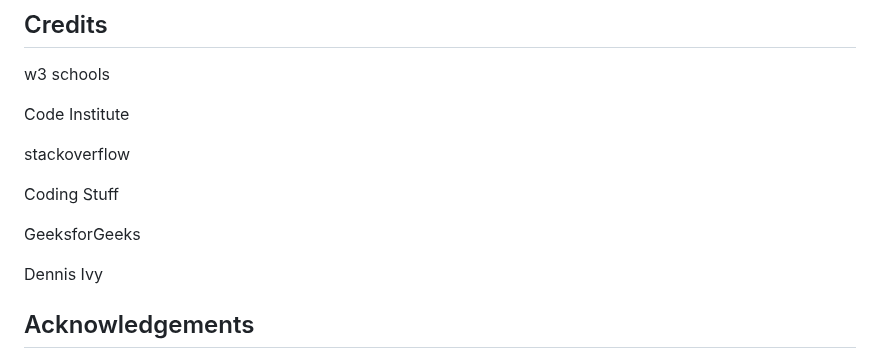
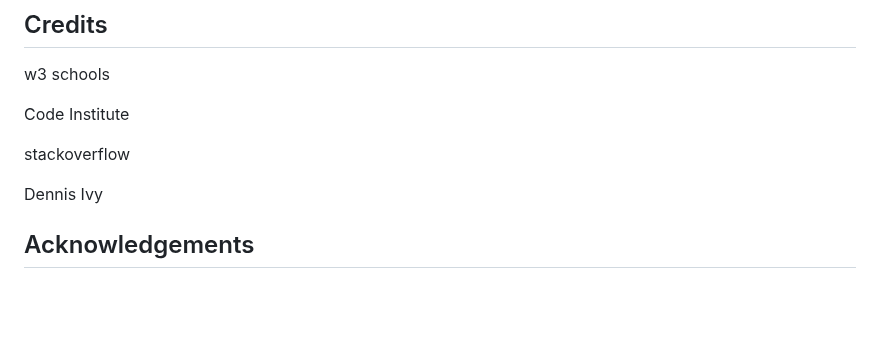
Before and after one commit to CatherineP37/project_5, a Markdown page: README.md, the part around the change. Drawn GitHub-style; blank space fills up the shorter version.

```diff
--- a/README.md
+++ b/README.md
@@ -174,10 +174,6 @@ Code Institute
 
 stackoverflow
 
-Coding Stuff
-
-GeeksforGeeks
-
 Dennis Ivy
 
 ## Acknowledgements
```
